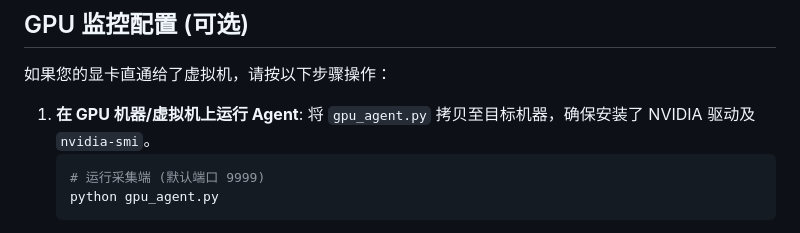
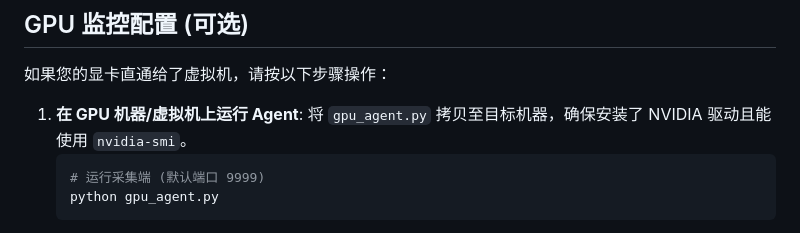
Before and after one commit to stlin256/IPMI_WEB, a Markdown page: README.md, the part around the change. GitHub-like rendering.

Commit message:
修正语病

````diff
--- a/README.md
+++ b/README.md
@@ -81,7 +81,7 @@
 如果您的显卡直通给了虚拟机，请按以下步骤操作：
 
 1.  **在 GPU 机器/虚拟机上运行 Agent**:
-    将 `gpu_agent.py` 拷贝至目标机器，确保安装了 NVIDIA 驱动及 `nvidia-smi`。
+    将 `gpu_agent.py` 拷贝至目标机器，确保安装了 NVIDIA 驱动且能使用 `nvidia-smi`。
     ```bash
     # 运行采集端 (默认端口 9999)
     python gpu_agent.py
````
